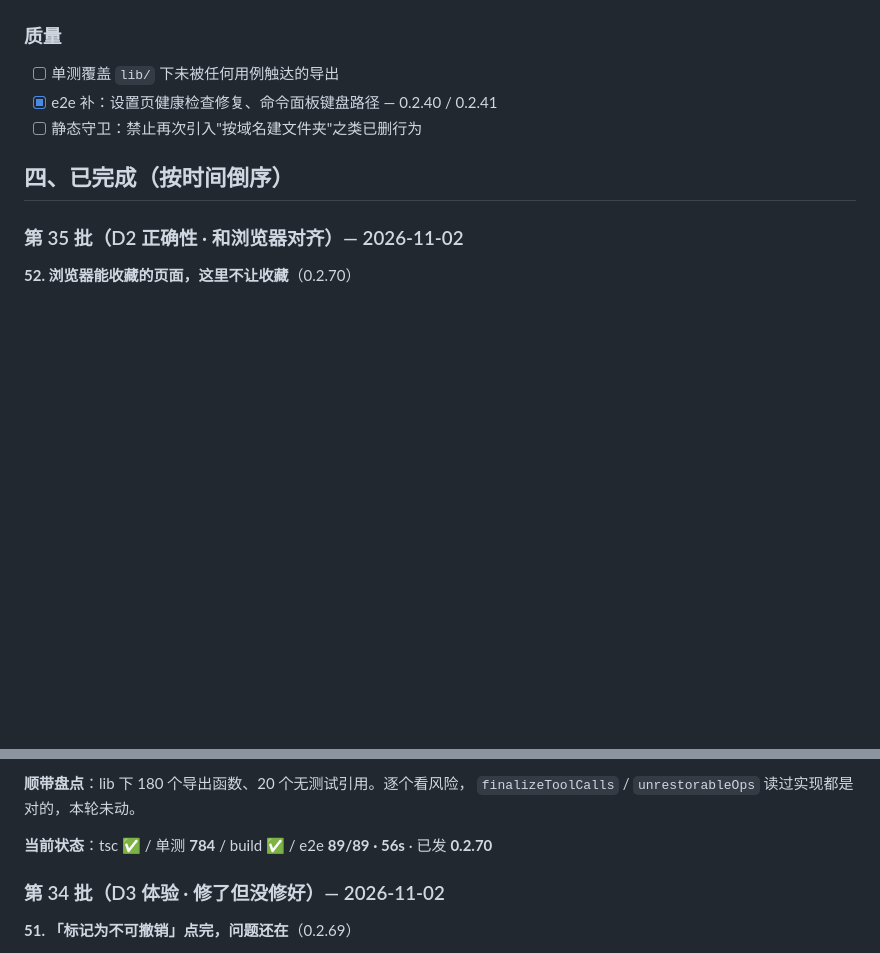
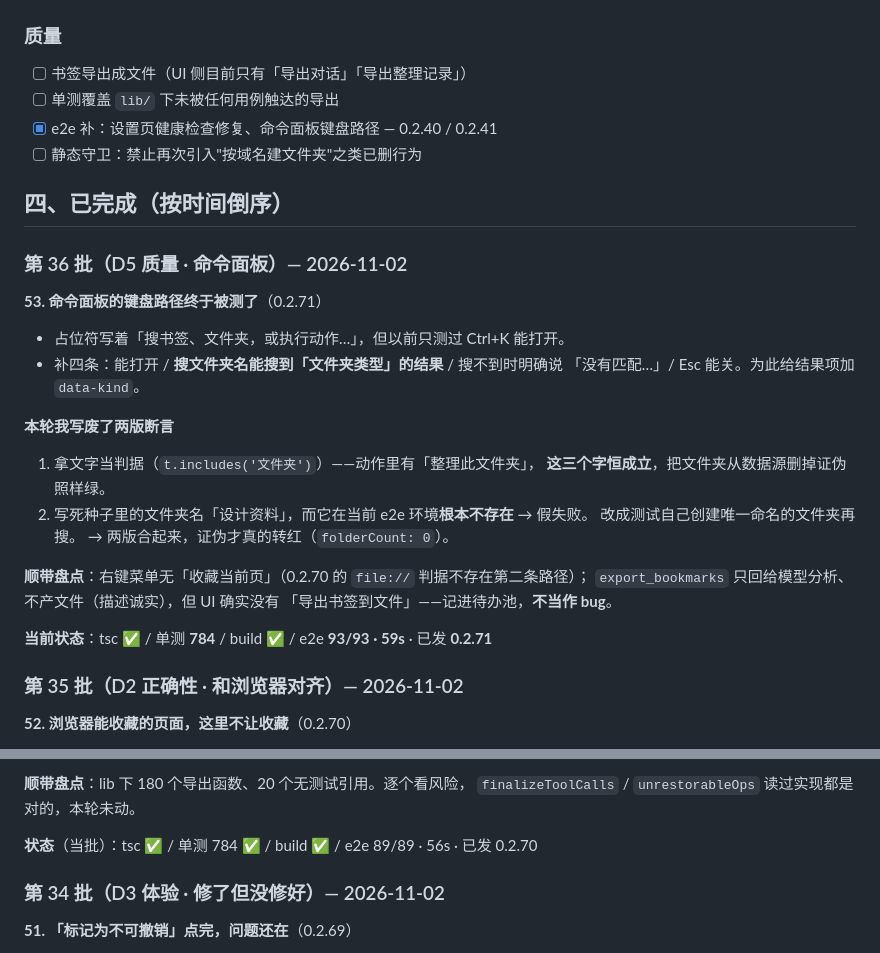
Before and after one commit to xalor888/markai, a Markdown page: docs/autonomous-7d.md, 2 parts joined by grey strips. Drawn GitHub-style; blank space fills up the shorter version.

Commit message:
docs: 台账 0.2.71（命令面板 / 两版废断言）

```diff
--- a/docs/autonomous-7d.md
+++ b/docs/autonomous-7d.md
@@ -54,11 +54,34 @@
 - [x] 键盘操作说明与实际一致 — 0.2.44 修 Ctrl+K 文案
 
 ### 质量
+- [ ] 书签导出成文件（UI 侧目前只有「导出对话」「导出整理记录」）
 - [ ] 单测覆盖 `lib/` 下未被任何用例触达的导出
 - [x] e2e 补：设置页健康检查修复、命令面板键盘路径 — 0.2.40 / 0.2.41
 - [ ] 静态守卫：禁止再次引入"按域名建文件夹"之类已删行为
 
 ## 四、已完成（按时间倒序）
+
+### 第 36 批（D5 质量 · 命令面板）— 2026-11-02
+
+**53. 命令面板的键盘路径终于被测了**（0.2.71）
+
+- 占位符写着「搜书签、文件夹，或执行动作…」，但以前只测过 Ctrl+K 能打开。
+- 补四条：能打开 / **搜文件夹名能搜到「文件夹类型」的结果** / 搜不到时明确说
+  「没有匹配…」/ Esc 能关。为此给结果项加 `data-kind`。
+
+**本轮我写废了两版断言**
+
+1. 拿文字当判据（`t.includes('文件夹')`）——动作里有「整理此文件夹」，
+   **这三个字恒成立**，把文件夹从数据源删掉证伪照样绿。
+2. 写死种子里的文件夹名「设计资料」，而它在当前 e2e 环境**根本不存在** → 假失败。
+   改成测试自己创建唯一命名的文件夹再搜。
+→ 两版合起来，证伪才真的转红（`folderCount: 0`）。
+
+**顺带盘点**：右键菜单无「收藏当前页」（0.2.70 的 `file://` 判据不存在第二条路径）；
+`export_bookmarks` 只回给模型分析、不产文件（描述诚实），但 UI 确实没有
+「导出书签到文件」——记进待办池，**不当作 bug**。
+
+**当前状态**：tsc ✅ / 单测 **784** / build ✅ / e2e **93/93 · 59s** · 已发 **0.2.71**
 
 ### 第 35 批（D2 正确性 · 和浏览器对齐）— 2026-11-02
 
@@ -75,7 +98,7 @@
 **顺带盘点**：lib 下 180 个导出函数、20 个无测试引用。逐个看风险，
 `finalizeToolCalls` / `unrestorableOps` 读过实现都是对的，本轮未动。
 
-**当前状态**：tsc ✅ / 单测 **784** / build ✅ / e2e **89/89 · 56s** · 已发 **0.2.70**
+**状态**（当批）：tsc ✅ / 单测 784 ✅ / build ✅ / e2e 89/89 · 56s · 已发 0.2.70
 
 ### 第 34 批（D3 体验 · 修了但没修好）— 2026-11-02
 
```
